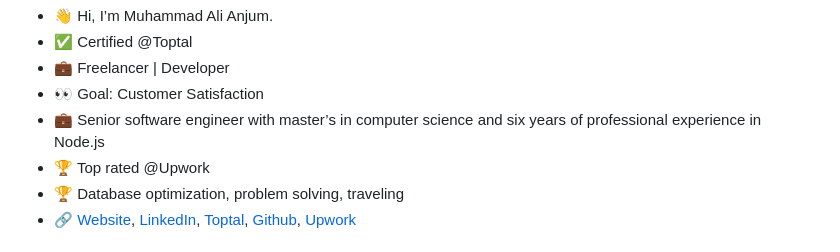
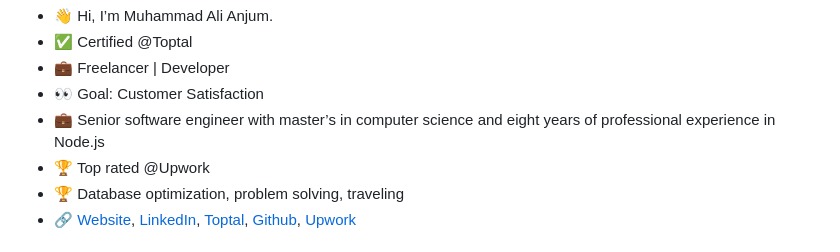
Before and after one commit to alianjum0/alianjum0, a Markdown page: README.md, the part around the change. GitHub-like rendering.

```diff
--- a/README.md
+++ b/README.md
@@ -2,7 +2,7 @@
 - ✅ Certified @Toptal
 - 💼 Freelancer | Developer
 - 👀 Goal: Customer Satisfaction
-- 💼 Senior software engineer with master’s in computer science and six years of professional experience in Node.js
+- 💼 Senior software engineer with master’s in computer science and eight years of professional experience in Node.js
 - 🏆 Top rated @Upwork
 - 🏆 Database optimization, problem solving, traveling
 - 🔗 [Website](https://www.ali-anjum.com), [LinkedIn](https://linkedin.com/in/alianjum0), [Toptal](https://www.toptal.com/resume/muhammad-ali-anjum), [Github](http://github.com/alianjum0), [Upwork](https://www.upwork.com/freelancers/alianjum0)
```
